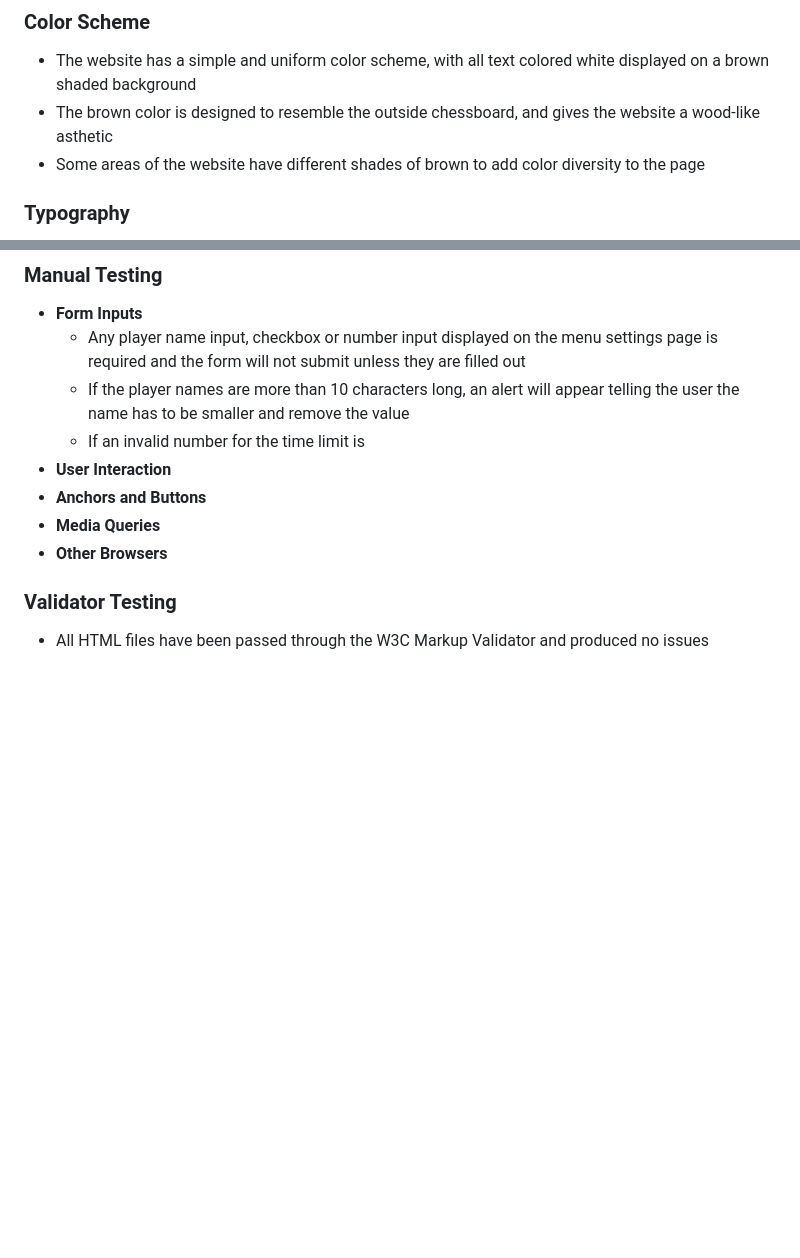
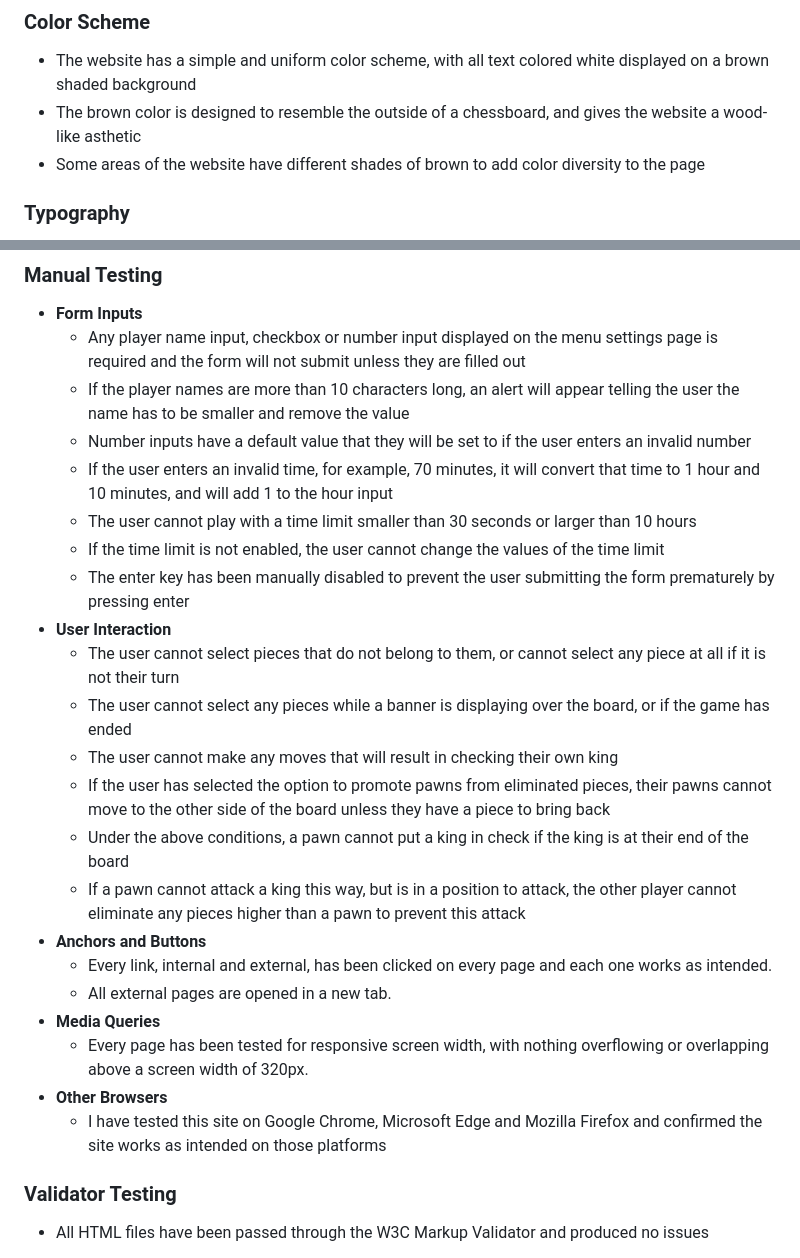
Before and after one commit to ShaneByrne0963/chess-champions, a Markdown page: readme.md, 2 parts joined by grey strips. Rendered like a GitHub page; blank space fills up the shorter version.

Commit message:
add: manual testing section to readme file

```diff
--- a/readme.md
+++ b/readme.md
@@ -13,7 +13,7 @@ The website is deployed to Github Pages and can be found here: <https://shanebyr
 ### Color Scheme
 
 - The website has a simple and uniform color scheme, with all text colored white displayed on a brown shaded background
-- The brown color is designed to resemble the outside chessboard, and gives the website a wood-like asthetic
+- The brown color is designed to resemble the outside of a chessboard, and gives the website a wood-like asthetic
 - Some areas of the website have different shades of brown to add color diversity to the page
 
 ### Typography
@@ -295,11 +295,25 @@ The website is deployed to Github Pages and can be found here: <https://shanebyr
 - **Form Inputs**
     - Any player name input, checkbox or number input displayed on the menu settings page is required and the form will not submit unless they are filled out
     - If the player names are more than 10 characters long, an alert will appear telling the user the name has to be smaller and remove the value
-    - If an invalid number for the time limit is
+    - Number inputs have a default value that they will be set to if the user enters an invalid number
+    - If the user enters an invalid time, for example, 70 minutes, it will convert that time to 1 hour and 10 minutes, and will add 1 to the hour input
+    - The user cannot play with a time limit smaller than 30 seconds or larger than 10 hours
+    - If the time limit is not enabled, the user cannot change the values of the time limit
+    - The enter key has been manually disabled to prevent the user submitting the form prematurely by pressing enter
 - **User Interaction**
+    - The user cannot select pieces that do not belong to them, or cannot select any piece at all if it is not their turn
+    - The user cannot select any pieces while a banner is displaying over the board, or if the game has ended
+    - The user cannot make any moves that will result in checking their own king
+    - If the user has selected the option to promote pawns from eliminated pieces, their pawns cannot move to the other side of the board unless they have a piece to bring back
+    - Under the above conditions, a pawn cannot put a king in check if the king is at their end of the board
+    - If a pawn cannot attack a king this way, but is in a position to attack, the other player cannot eliminate any pieces higher than a pawn to prevent this attack
 - **Anchors and Buttons**
+    - Every link, internal and external, has been clicked on every page and each one works as intended.
+    - All external pages are opened in a new tab.
 - **Media Queries**
+    - Every page has been tested for responsive screen width, with nothing overflowing or overlapping above a screen width of 320px.
 - **Other Browsers**
+    - I have tested this site on Google Chrome, Microsoft Edge and Mozilla Firefox and confirmed the site works as intended on those platforms
 
 ### Validator Testing
 
```
